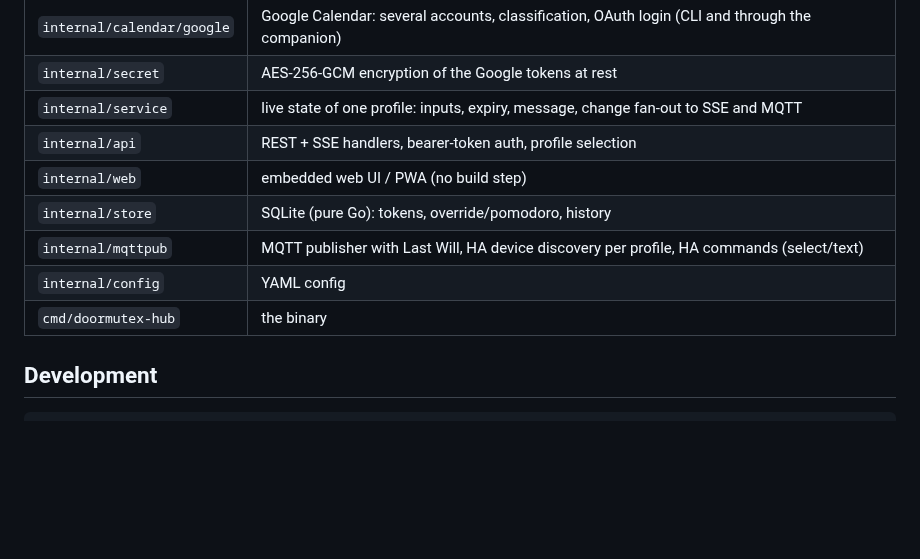
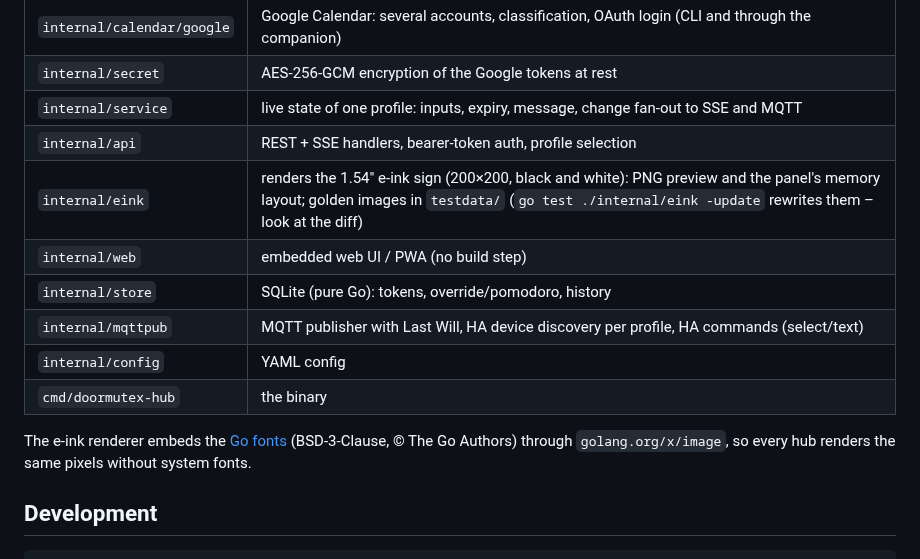
Before and after one commit to padalton/doormutex, a Markdown page: hub/README.md, the part around the change. Rendered like a GitHub page; blank space fills up the shorter version.

```diff
--- a/hub/README.md
+++ b/hub/README.md
@@ -53,11 +53,14 @@ Environment: `DOORMUTEX_CONFIG`, `DOORMUTEX_MQTT_URL`, `DOORMUTEX_MQTT_PASSWORD`
 | `internal/secret` | AES-256-GCM encryption of the Google tokens at rest |
 | `internal/service` | live state of one profile: inputs, expiry, message, change fan-out to SSE and MQTT |
 | `internal/api` | REST + SSE handlers, bearer-token auth, profile selection |
+| `internal/eink` | renders the 1.54″ e-ink sign (200×200, black and white): PNG preview and the panel's memory layout; golden images in `testdata/` (`go test ./internal/eink -update` rewrites them – look at the diff) |
 | `internal/web` | embedded web UI / PWA (no build step) |
 | `internal/store` | SQLite (pure Go): tokens, override/pomodoro, history |
 | `internal/mqttpub` | MQTT publisher with Last Will, HA device discovery per profile, HA commands (select/text) |
 | `internal/config` | YAML config |
 | `cmd/doormutex-hub` | the binary |
+
+The e-ink renderer embeds the [Go fonts](https://go.dev/blog/go-fonts) (BSD-3-Clause, © The Go Authors) through `golang.org/x/image`, so every hub renders the same pixels without system fonts.
 
 ## Development
 
```
Also changed, not shown: README.md (+13 -15 lines), TRANSLATING.md (+1 -0 lines), docs/images/eink-fault-en.png (added), docs/images/eink-message-de.png (added), docs/images/eink-video-call-en.png (added).
